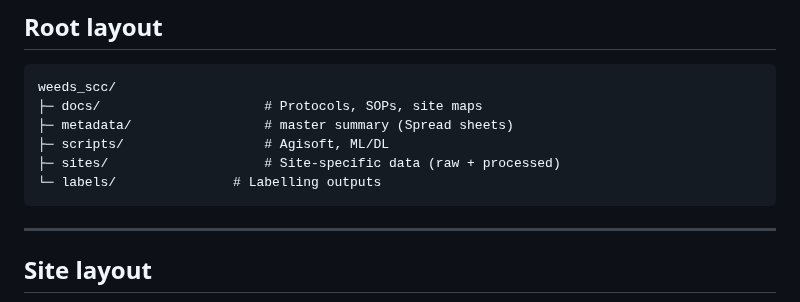
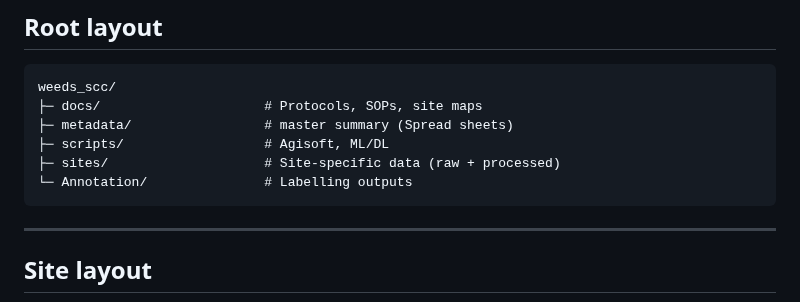
Before and after one commit to Narmilan-A/Smart-Vegetation-Mapping-Workshop, a Markdown page: additional_resources/AQIRF_folder_structure_v6.md, the part around the change. Drawn GitHub-style.

````diff
--- a/additional_resources/AQIRF_folder_structure_v6.md
+++ b/additional_resources/AQIRF_folder_structure_v6.md
@@ -7,7 +7,7 @@ weeds_scc/
 ├─ metadata/                 # master summary (Spread sheets)
 ├─ scripts/                  # Agisoft, ML/DL
 ├─ sites/                    # Site-specific data (raw + processed)
-└─ labels/               # Labelling outputs
+└─ Annotation/               # Labelling outputs
 ```
 
 ---
````
